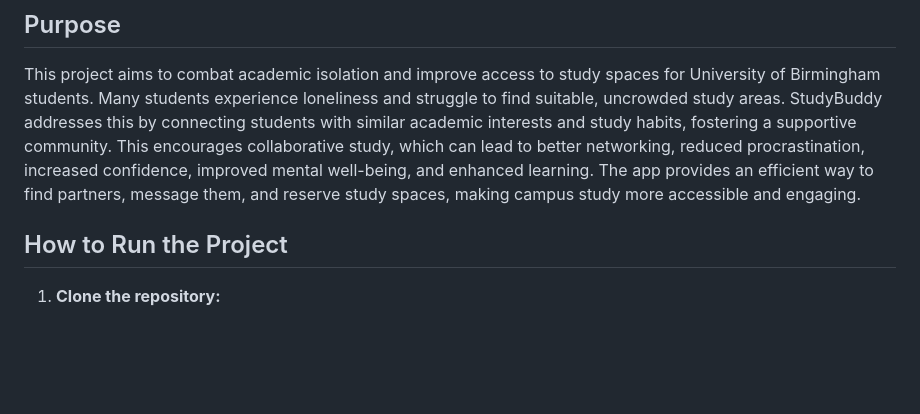
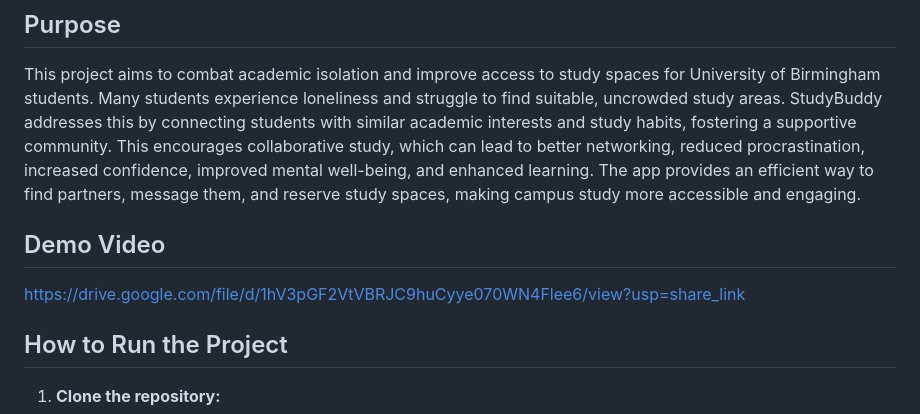
Before and after one commit to Group37-hub/StudyBuddy, a Markdown page: README.md, the part around the change. Drawn GitHub-style; blank space fills up the shorter version.

Commit message:
Add demo video link to README

```diff
--- a/README.md
+++ b/README.md
@@ -5,6 +5,10 @@
 ## Purpose
 
 This project aims to combat academic isolation and improve access to study spaces for University of Birmingham students. Many students experience loneliness and struggle to find suitable, uncrowded study areas. StudyBuddy addresses this by connecting students with similar academic interests and study habits, fostering a supportive community. This encourages collaborative study, which can lead to better networking, reduced procrastination, increased confidence, improved mental well-being, and enhanced learning. The app provides an efficient way to find partners, message them, and reserve study spaces, making campus study more accessible and engaging.
+
+## Demo Video
+
+https://drive.google.com/file/d/1hV3pGF2VtVBRJC9huCyye070WN4Flee6/view?usp=share_link
 
 ## How to Run the Project
 
```
